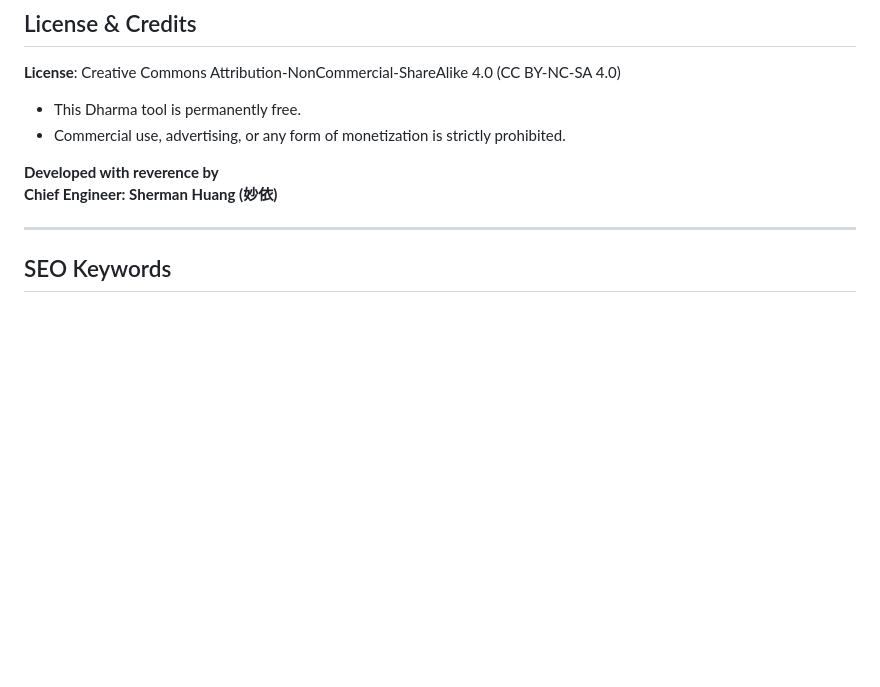
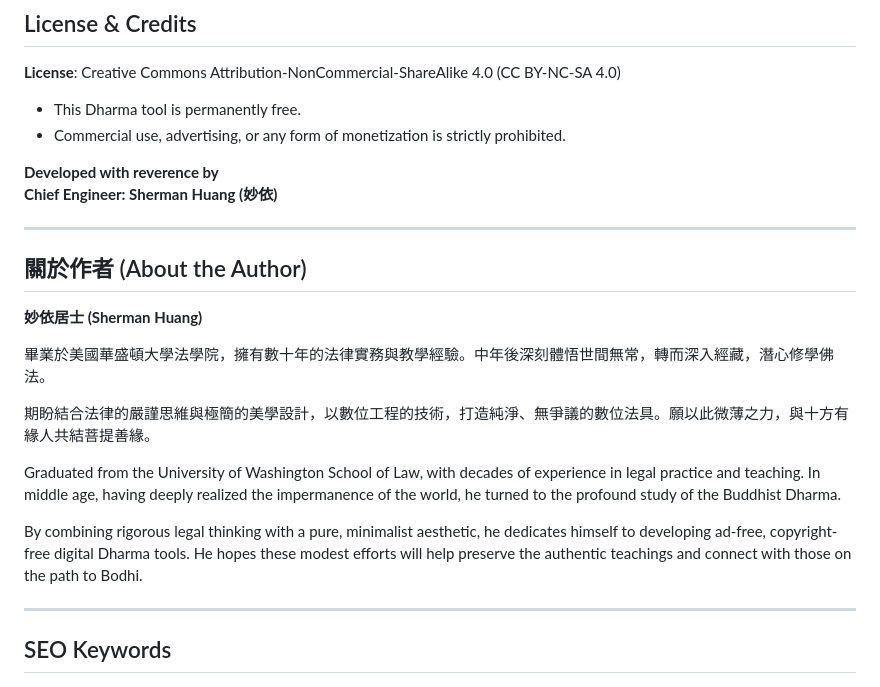
Before and after one commit to namoamitabhapureland/bodhicitta, a Markdown page: README.md, the part around the change. Rendered like a GitHub page; blank space fills up the shorter version.

```diff
--- a/README.md
+++ b/README.md
@@ -155,6 +155,19 @@ Visual elements evolve gracefully with accumulated merit, symbolizing the transi
 **Chief Engineer: Sherman Huang (妙依)**
 
 ---
+## 關於作者 (About the Author)
+
+**妙依居士 (Sherman Huang)**
+
+畢業於美國華盛頓大學法學院，擁有數十年的法律實務與教學經驗。中年後深刻體悟世間無常，轉而深入經藏，潛心修學佛法。
+
+期盼結合法律的嚴謹思維與極簡的美學設計，以數位工程的技術，打造純淨、無爭議的數位法具。願以此微薄之力，與十方有緣人共結菩提善緣。
+
+Graduated from the University of Washington School of Law, with decades of experience in legal practice and teaching. In middle age, having deeply realized the impermanence of the world, he turned to the profound study of the Buddhist Dharma.
+
+By combining rigorous legal thinking with a pure, minimalist aesthetic, he dedicates himself to developing ad-free, copyright-free digital Dharma tools. He hopes these modest efforts will help preserve the authentic teachings and connect with those on the path to Bodhi.
+
+---
 
 ## SEO Keywords
 `Namo Amitabha` `Pure Land Buddhism` `Amitabha Pure Land` `Samantabhadra Vows` `Buddhist Web App` `Offline Practice Tool` `Minimalist Dharma` `Digital Dojo` `Pure Land Practice`
```
